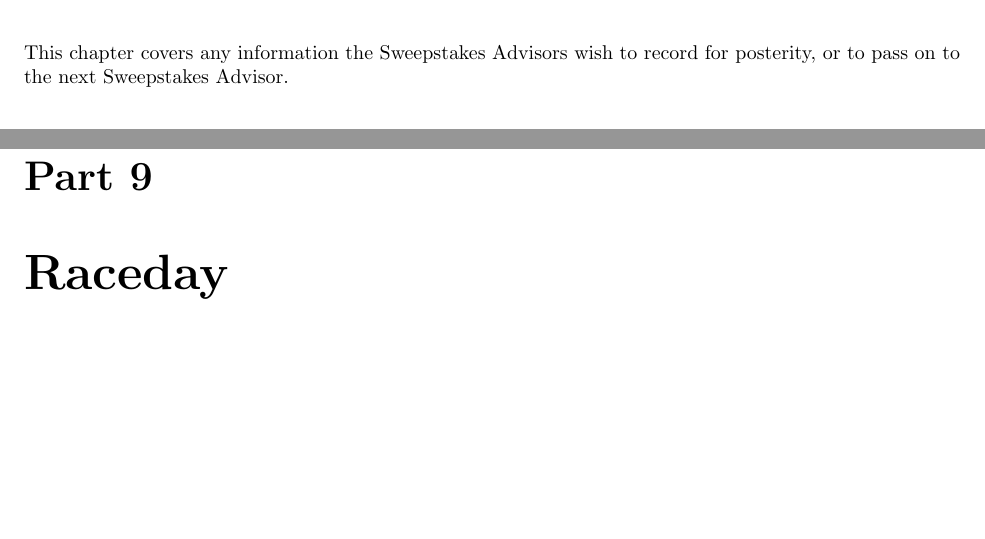
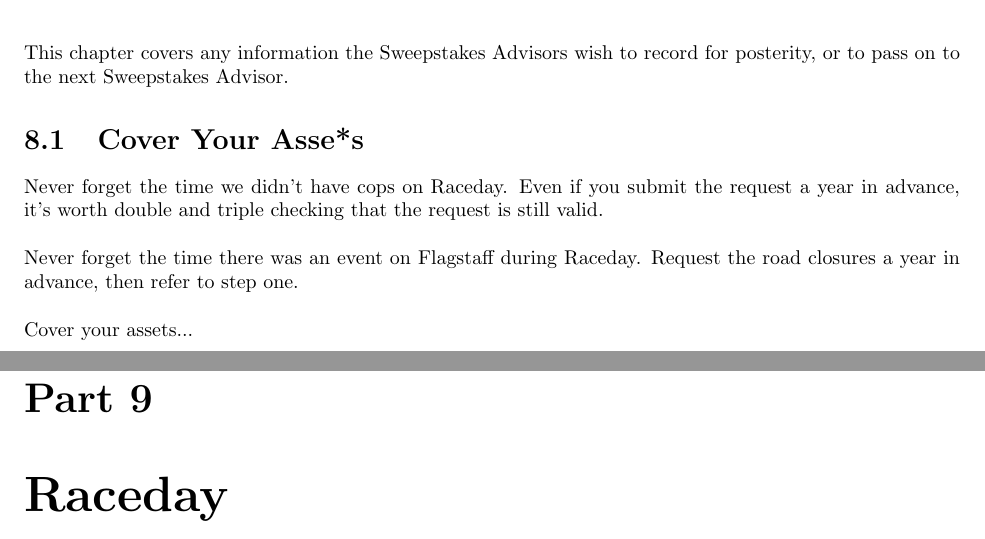
Before and after one commit to CMUBuggy/Guidebook, a LaTeX thesis (guidebook.tex, which reads Advisor.tex): two parts of pages 29 and 30 of 37, joined at a grey line, cut so that both start at the same text, the shorter picture padded with empty space. Compiled offline with pdfLaTeX.

Commit message:
Added totally useful Advisor info

```diff
--- a/Advisor.tex
+++ b/Advisor.tex
@@ -1,3 +1,13 @@
 \chapter{Sweepstakes Advisor}
 This chapter covers any information the Sweepstakes Advisors wish to record
 for posterity, or to pass on to the next Sweepstakes Advisor.
+
+\section{Cover Your Asse*s}
+Never forget the time we didn't have cops on Raceday. Even if you submit
+the request a year in advance, it's worth double and triple checking that
+the request is still valid.
+\\\\
+Never forget the time there was an event on Flagstaff during Raceday.
+Request the road closures a year in advance, then refer to step one.
+\\\\
+Cover your assets...
```
